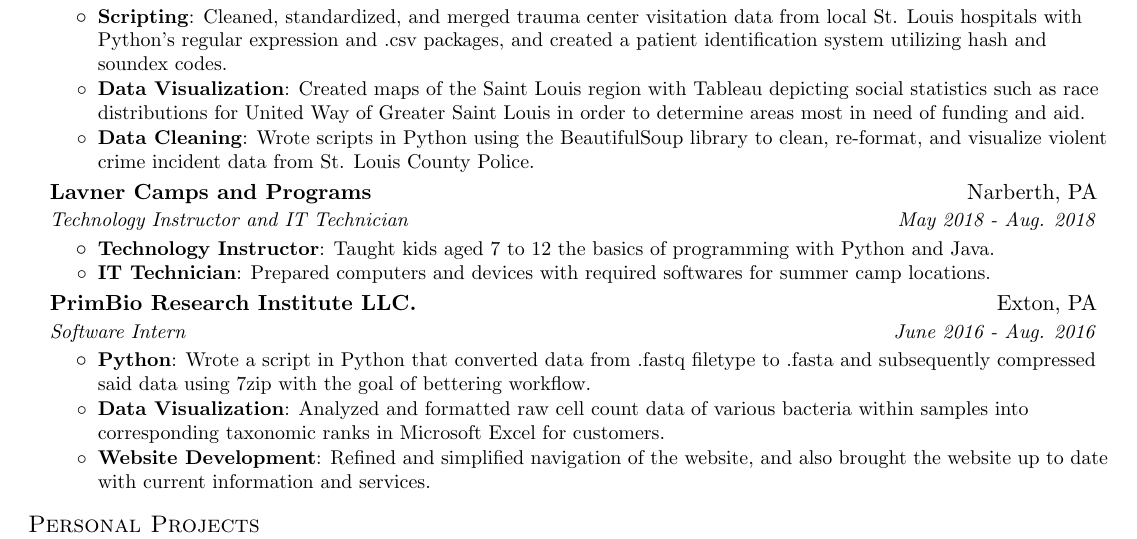
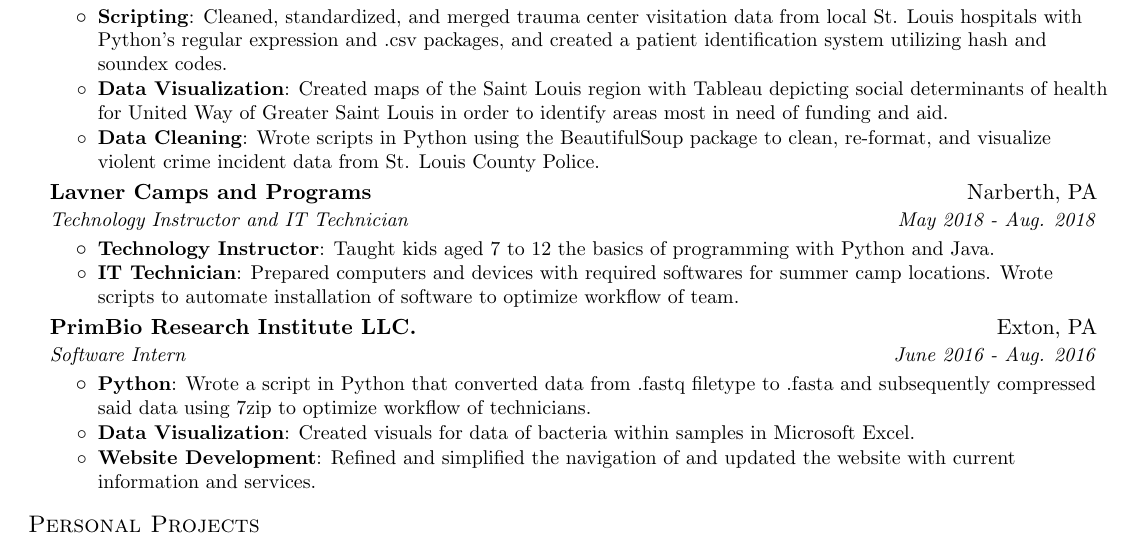
Before and after one commit to jasonren5/resume, a LaTeX CV (jasonren_resume.tex): part of the page, cut so that both start at the same text. Compiled offline with pdfLaTeX.

Commit message:
updated wording of bulletpoints in Experience

```diff
--- a/jasonren_resume.tex
+++ b/jasonren_resume.tex
@@ -101,15 +101,15 @@
   	{Aug 2018 - Present}
   	\resumeItemListStart
   		\resumeItem{Scripting}{Cleaned, standardized, and merged trauma center visitation data from local St. Louis hospitals with Python's regular expression and .csv packages, and created a patient identification system utilizing hash and soundex codes.}
-  		\resumeItem{Data Visualization}{Created maps of the Saint Louis region with Tableau depicting social statistics such as race distributions for United Way of Greater Saint Louis in order to determine areas most in need of funding and aid.}
-  		\resumeItem{Data Cleaning}{Wrote scripts in Python using the BeautifulSoup library to clean, re-format, and visualize violent crime incident data from St. Louis County Police.}
+  		\resumeItem{Data Visualization}{Created maps of the Saint Louis region with Tableau depicting social determinants of health  for United Way of Greater Saint Louis in order to identify areas most in need of funding and aid.}
+  		\resumeItem{Data Cleaning}{Wrote scripts in Python using the BeautifulSoup package to clean, re-format, and visualize violent crime incident data from St. Louis County Police.}
   	\resumeItemListEnd
 
   	\resumeSubheading {Lavner Camps and Programs}{Narberth, PA}{Technology Instructor and IT Technician}
   	{May 2018 - Aug. 2018}
   	\resumeItemListStart
   		\resumeItem{Technology Instructor}{Taught kids aged 7 to 12 the basics of programming with Python and Java.}
-  		\resumeItem{IT Technician}{Prepared computers and devices with required softwares for summer camp locations.}
+  		\resumeItem{IT Technician}{Prepared computers and devices with required softwares for summer camp locations. Wrote scripts to automate installation of software to optimize workflow of team.}
   	\resumeItemListEnd
 
     \resumeSubheading
@@ -117,11 +117,11 @@
       {Software Intern}{June 2016 - Aug. 2016}
       \resumeItemListStart
         \resumeItem{Python}
-          {Wrote a script in Python that converted data from .fastq filetype to .fasta and subsequently compressed said data using 7zip with the goal of bettering workflow.}
+          {Wrote a script in Python that converted data from .fastq filetype to .fasta and subsequently compressed said data using 7zip to optimize workflow of technicians.}
         \resumeItem{Data Visualization}
-          {Analyzed and formatted raw cell count data of various bacteria within samples into corresponding taxonomic ranks in Microsoft Excel for customers.}
+          {Created visuals for data of bacteria within samples in Microsoft Excel.}
       	\resumeItem{Website Development}
-      	  {Refined and simplified navigation of the website, and also brought the website up to date with current information and services.}
+      	  {Refined and simplified the navigation of and updated the website with current information and services.}
       \resumeItemListEnd
   \resumeSubHeadingListEnd
 
```
